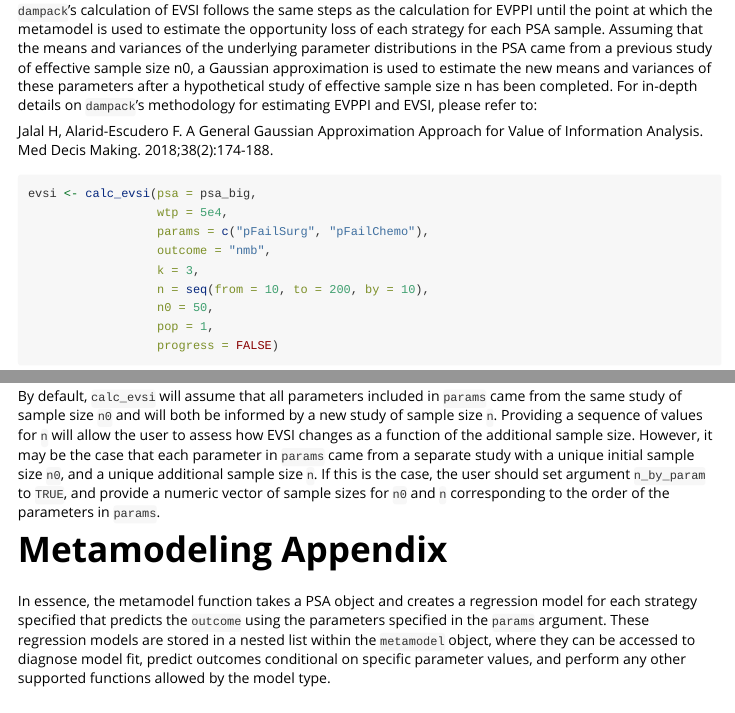
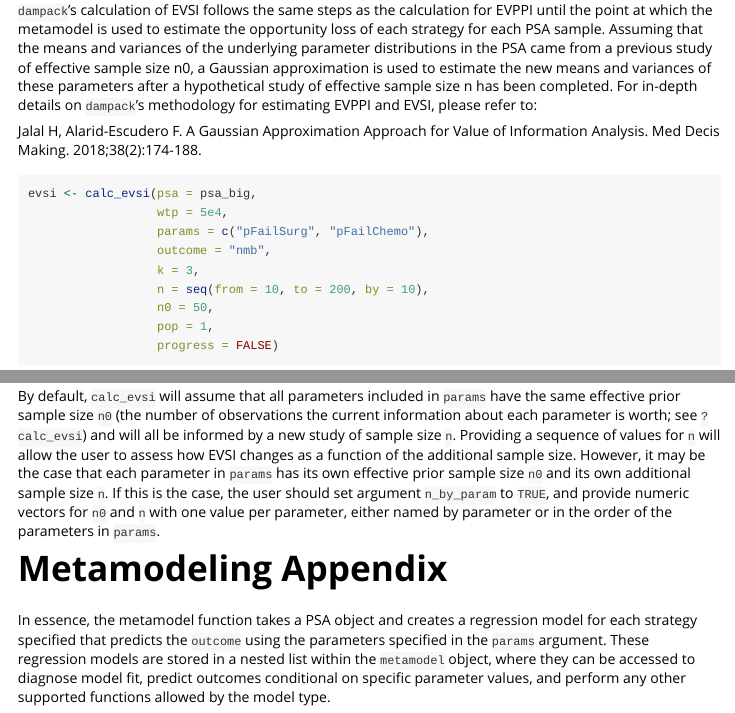
Before and after one commit to DARTH-git/dampack, an R Markdown document (vignettes/voi.Rmd): the page in a window 1100 px wide, from 3930 px down, and a second part further down, joined at a grey line. Rendered offline with R 4.5, knitr and Pandoc, with nearby package versions; some code elsewhere in the file could not run offline.

Commit message:
Document the Gaussian approximation in calc_evsi()
Add a Details section on the EVSI and the Gaussian approximation of Jalal
and Alarid-Escudero (2018), call n0 the effective prior sample size, with
how to read it from conjugate priors, and correct the paper's title in the
calc_evppi() help page and the VOI vignette.

````diff
--- a/vignettes/voi.Rmd
+++ b/vignettes/voi.Rmd
@@ -98,7 +98,7 @@ Whereas EVPI and EVPPI considers the benefit of removing all uncertainty from al
 
 `dampack`'s calculation of EVSI follows the same steps as the calculation for EVPPI until the point at which the metamodel is used to estimate the opportunity loss of each strategy for each PSA sample. Assuming that the means and variances of the underlying parameter distributions in the PSA came from a previous study of effective sample size n0, a Gaussian approximation is used to estimate the new means and variances of these parameters after a hypothetical study of effective sample size n has been completed. For in-depth details on `dampack`'s methodology for estimating EVPPI and EVSI, please refer to:
 
-Jalal H, Alarid-Escudero F. A General Gaussian Approximation Approach for Value of Information Analysis. Med Decis Making. 2018;38(2):174-188.
+Jalal H, Alarid-Escudero F. A Gaussian Approximation Approach for Value of Information Analysis. Med Decis Making. 2018;38(2):174-188.
 
 ```{r}
 evsi <- calc_evsi(psa = psa_big,
@@ -116,7 +116,7 @@
 plot(evsi)
 ```
 
-By default, `calc_evsi` will assume that all parameters included in `params` came from the same study of sample size `n0` and will both be informed by a new study of sample size `n`. Providing a sequence of values for `n` will allow the user to assess how EVSI changes as a function of the additional sample size. However, it may be the case that each parameter in `params` came from a separate study with a unique initial sample size `n0`, and a unique additional sample size `n`. If this is the case, the user should set argument `n_by_param` to `TRUE`, and provide a numeric vector of sample sizes for `n0` and `n` corresponding to the order of the parameters in `params`.
+By default, `calc_evsi` will assume that all parameters included in `params` have the same effective prior sample size `n0` (the number of observations the current information about each parameter is worth; see `?calc_evsi`) and will all be informed by a new study of sample size `n`. Providing a sequence of values for `n` will allow the user to assess how EVSI changes as a function of the additional sample size. However, it may be the case that each parameter in `params` has its own effective prior sample size `n0` and its own additional sample size `n`. If this is the case, the user should set argument `n_by_param` to `TRUE`, and provide numeric vectors for `n0` and `n` with one value per parameter, either named by parameter or in the order of the parameters in `params`.
 
 # Metamodeling Appendix
 
````
Also changed, not shown: NEWS.md (+1 -0 lines), R/evppi.R (+1 -1 lines), R/evsi.R (+68 -11 lines), 2 other files.
